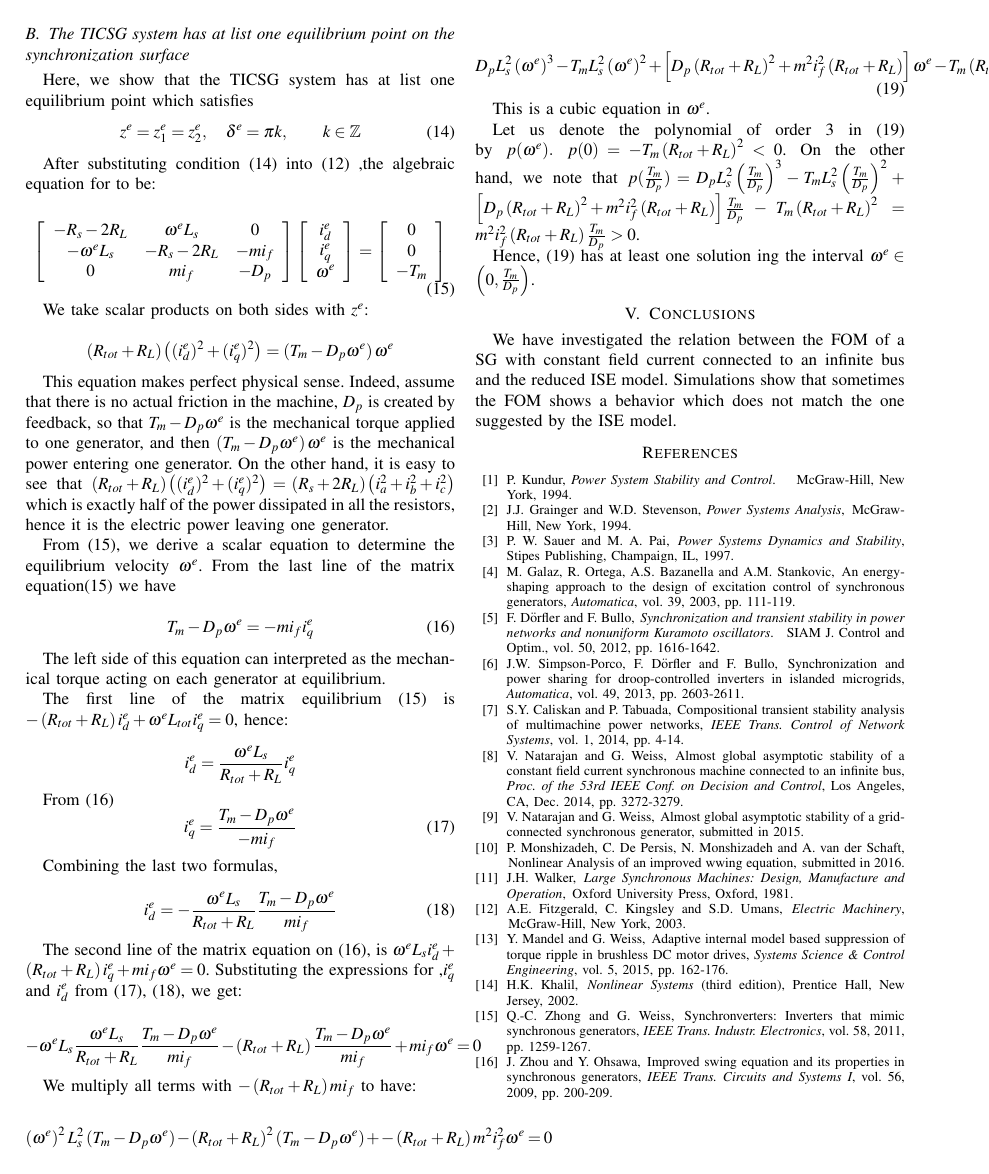
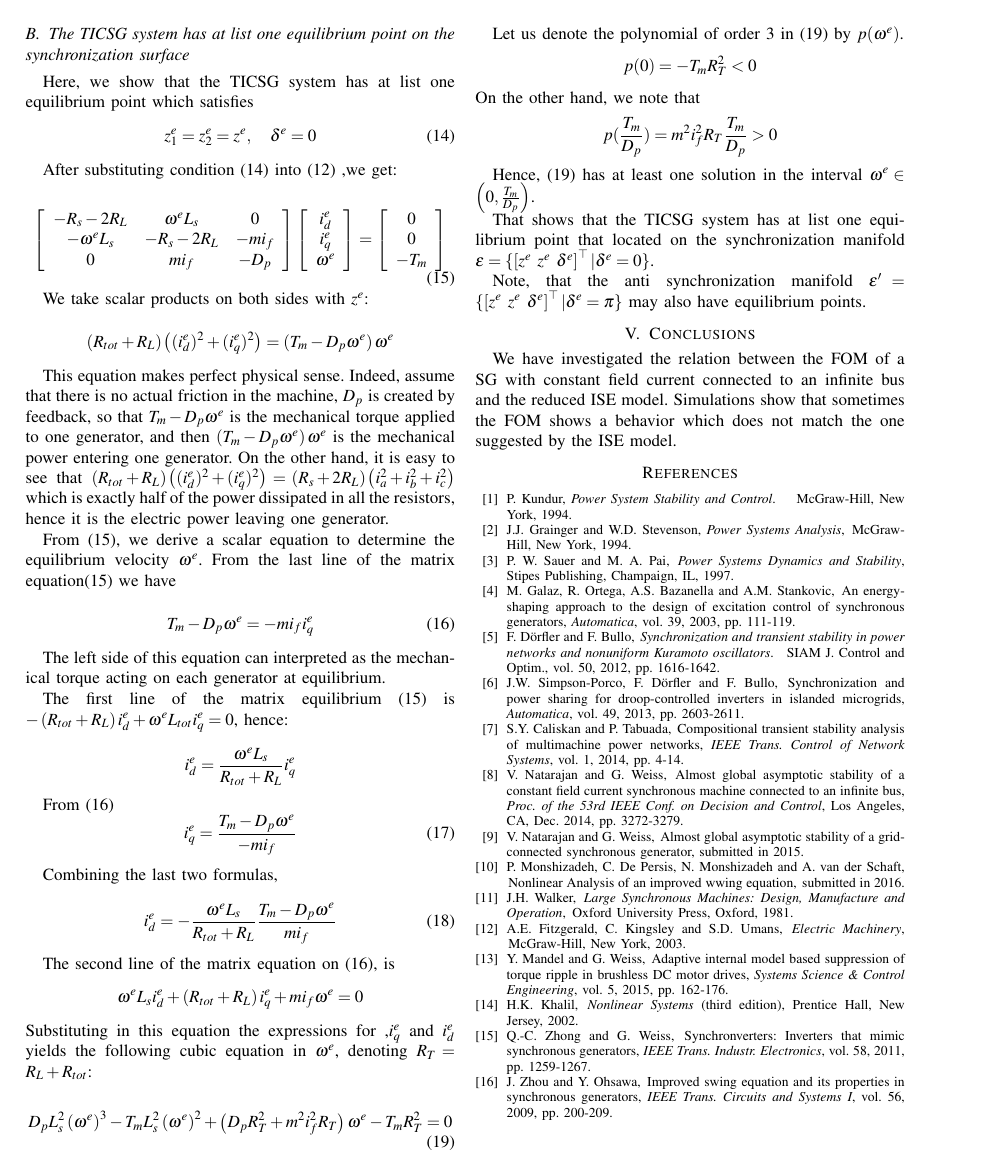
Before and after one commit to eladven/thesis, a LaTeX paper (Writing/NewPaper.tex): page 5 of 5. Compiled offline with pdfLaTeX.

Commit message:
Finish the section about equilibrium points

```diff
--- a/Writing/NewPaper.tex
+++ b/Writing/NewPaper.tex
@@ -591,10 +591,10 @@ This solution of this system is: $i_{d1}^{e}=i_{d2}^{e}$.
 \subsection{The TICSG system has at list one equilibrium point on the synchronization surface}
 Here, we show that the TICSG system has at list one equilibrium point which satisfies
 \begin{equation}
-z^{e}=z_{1}^{e}=z_{2}^{e},\quad \delta^e=\pi k,\qquad k\in\mathbb{Z}\label{eq:eqPointConditions}
+z_1^{e}=z_2^{e}=z^{e},\quad \delta^e=0\label{eq:eqPointConditions}
 \end{equation}
 
-After substituting condition \eqref{eq:eqPointConditions} into \eqref{eq:algebricEquation} ,the algebraic equation for  to be:
+After substituting condition \eqref{eq:eqPointConditions} into \eqref{eq:algebricEquation} ,we get:
 
 \begin{equation}
 \left[\begin{array}{ccc}
@@ -658,34 +658,31 @@ i_{d}^{e}=-\frac{\omega^{e}L_{s}}{R_{tot}+R_{L}}\frac{T_{m}-D_{p}\omega^{e}}{mi_
 \end{equation}
 
 The second line of the matrix equation on \eqref{eq:eq_0_first_eq},
-is $\omega^{e}L_{s}i_{d}^{e}+\left(R_{tot}+R_{L}\right)i_{q}^{e}+mi_{f}\omega^{e}=0$.
-Substituting the expressions for ,$i_{q}^{e}$ and $i_{d}^{e}$
-from \eqref{eq:iq_0_}, \eqref{eq:id_0_}, we get:
-
-\[
--\omega^{e}L_{s}\frac{\omega^{e}L_{s}}{R_{tot}+R_{L}}\frac{T_{m}-D_{p}\omega^{e}}{mi_{f}}-\left(R_{tot}+R_{L}\right)\frac{T_{m}-D_{p}\omega^{e}}{mi_{f}}+mi_{f}\omega^{e}=0
-\]
-
-We multiply all terms with $-\left(R_{tot}+R_{L}\right)mi_{f}$ to
-have:
-
-\[
-\left(\omega^{e}\right)^{2}L_{s}^{2}\left(T_{m}-D_{p}\omega^{e}\right)-\left(R_{tot}+R_{L}\right)^{2}\left(T_{m}-D_{p}\omega^{e}\right)+-\left(R_{tot}+R_{L}\right)m^{2}i_{f}^{2}\omega^{e}=0
-\]
+is
+$$\omega^{e}L_{s}i_{d}^{e}+\left(R_{tot}+R_{L}\right)i_{q}^{e}+mi_{f}\omega^{e}=0$$
+Substituting in this equation the expressions for ,$i_{q}^{e}$ and $i_{d}^{e}$ yields the following cubic equation in $\omega^e$, denoting $R_T = R_L+R_{tot}$:
 
 \begin{equation}
-D_{p}L_{s}^{2}\left(\omega^{e}\right)^{3}-T_{m}L_{s}^{2}\left(\omega^{e}\right)^{2}+\left[D_{p}\left(R_{tot}+R_{L}\right)^{2}+m^{2}i_{f}^{2}\left(R_{tot}+R_{L}\right)\right]\omega^{e}-T_{m}\left(R_{tot}+R_{L}\right)^{2}=0\label{eq:cuibi_eq}
+\begin{split}
+D_{p}L_{s}^{2}\left(\omega^{e}\right)^{3}-T_{m}L_{s}^{2}\left(\omega^{e}\right)^{2} +\left(D_{p}R_T^{2}+m^{2}i_{f}^{2}R_T\right) \omega^{e}  -T_{m}R_T^{2}=0
+\end{split}\label{eq:cuibi_eq}
 \end{equation}
 
-This is a cubic equation in $\omega^{e}$.
+Let us denote the polynomial of order 3 in \eqref{eq:cuibi_eq} by
+$p(\omega^{e})$.
+$$p(0)=-T_{m}R_T^{2}<0$$
+On the other hand, we note that
+$$
+p(\frac{T_{m}}{D_{p}}) =m^{2}i_{f}^{2}R_T\frac{T_{m}}{D_{p}}>0
+$$
 
-Let us denote the polynomial of order 3 in \eqref{eq:cuibi_eq} by
-$p(\omega^{e}).$ $p(0)=-T_{m}\left(R_{tot}+R_{L}\right)^{2}<0$.
-On the other hand, we note that $p(\frac{T_{m}}{D_{p}})=D_{p}L_{s}^{2}\left(\frac{T_{m}}{D_{p}}\right)^{3}-T_{m}L_{s}^{2}\left(\frac{T_{m}}{D_{p}}\right)^{2}+\left[D_{p}\left(R_{tot}+R_{L}\right)^{2}+m^{2}i_{f}^{2}\left(R_{tot}+R_{L}\right)\right]\frac{T_{m}}{D_{p}}-T_{m}\left(R_{tot}+R_{L}\right)^{2}=m^{2}i_{f}^{2}\left(R_{tot}+R_{L}\right)\frac{T_{m}}{D_{p}}>0$.
-
-Hence, \eqref{eq:cuibi_eq} has at least one solution ing the interval
+Hence, \eqref{eq:cuibi_eq} has at least one solution in the interval
 $\omega^{e}\in\left(0,\frac{T_{m}}{D_{p}}\right)$.
 
+That shows that the TICSG system has at list one equilibrium point  that located on the synchronization manifold
+$\epsilon=\{ \left[z^e \ z^e \ \delta^e  \right]^\top   |  \delta^e= 0\}$.
+
+Note, that the anti synchronization manifold  $\epsilon '=\{ \left[z^e \ z^e \ \delta^e  \right]^\top   |  \delta^e=\pi \}$ may also have equilibrium points.
 %%%%%%%%%%**********%%%%%%%%%%**********%%%%%%%%%%**********%%%%%%%%%%
 
 
```
Also changed, not shown: Writing/NewPaper.tex (14 more changed lines).
